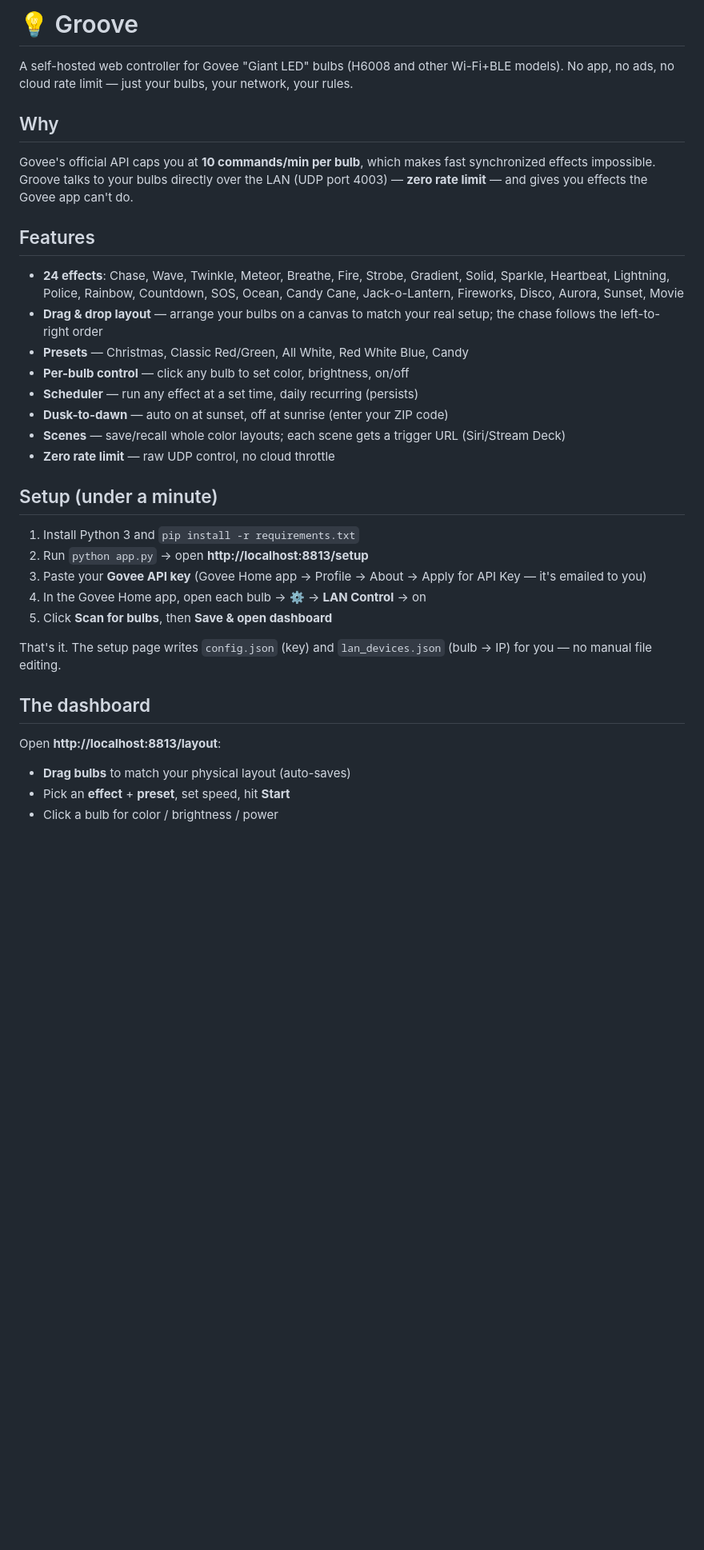
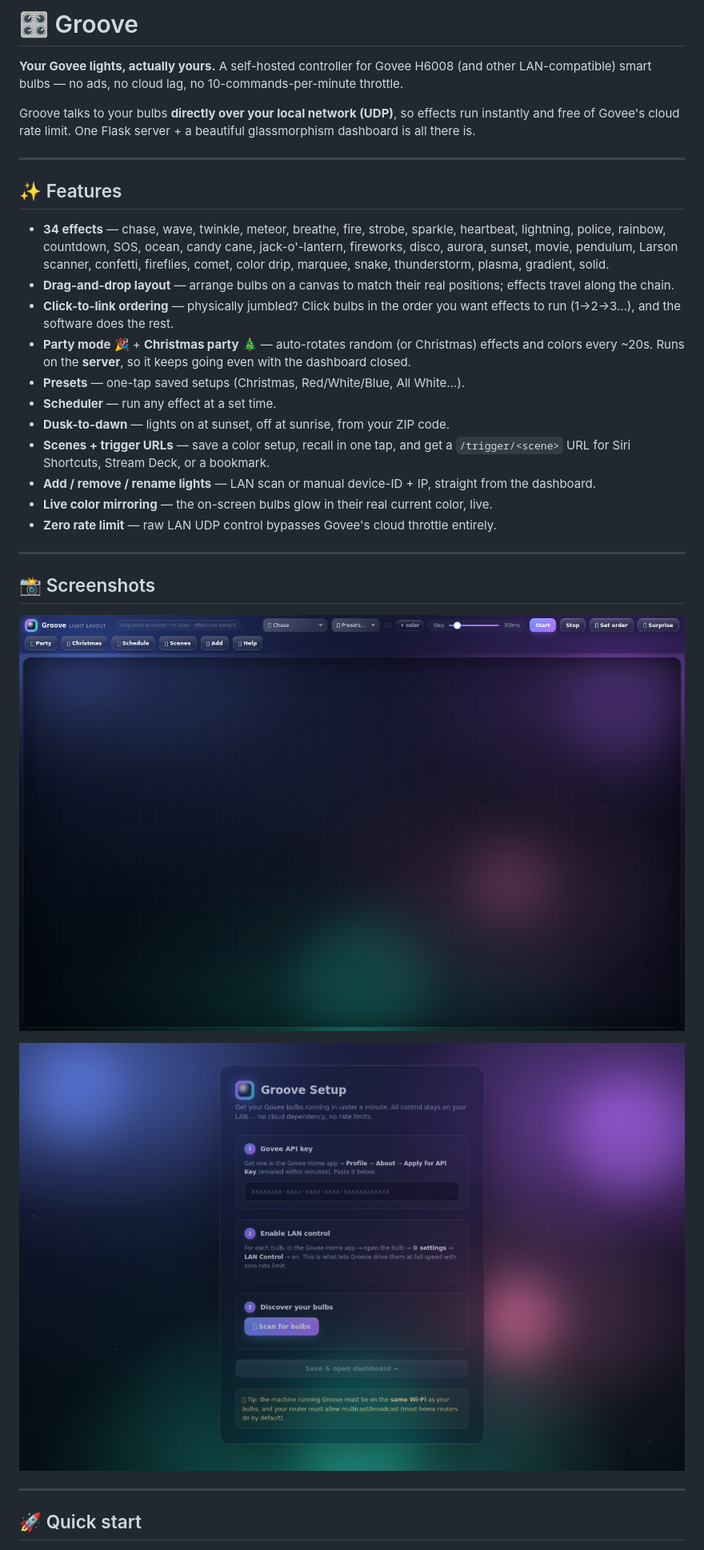
Before and after one commit to Predator04/Groove, a Markdown page: README.md, the part around one of its changes. Shown at 80% size. Rendered like a GitHub page; pictures changed too: screenshots/dashboard.png (added), screenshots/setup.png (added); blank space fills up the shorter version.

Commit message:
v2.0.0: in-app help guide, full README + screenshots, Windows .exe + Docker/Synology packaging, config-data dir separation, server-side party mode

```diff
--- a/README.md
+++ b/README.md
@@ -1,46 +1,34 @@
-# 💡 Groove
+# 🎛 Groove
 
-A self-hosted web controller for Govee "Giant LED" bulbs (H6008 and other
-Wi-Fi+BLE models). No app, no ads, no cloud rate limit — just your bulbs,
-your network, your rules.
+**Your Govee lights, actually yours.** A self-hosted controller for Govee H6008 (and other LAN-compatible) smart bulbs — no ads, no cloud lag, no 10-commands-per-minute throttle.
 
-## Why
+Groove talks to your bulbs **directly over your local network (UDP)**, so effects run instantly and free of Govee's cloud rate limit. One Flask server + a beautiful glassmorphism dashboard is all there is.
 
-Govee's official API caps you at **10 commands/min per bulb**, which makes
-fast synchronized effects impossible. Groove talks to your bulbs directly
-over the LAN (UDP port 4003) — **zero rate limit** — and gives you effects
-the Govee app can't do.
+---
 
-## Features
+## ✨ Features
 
-- **24 effects**: Chase, Wave, Twinkle, Meteor, Breathe, Fire, Strobe, Gradient,
-  Solid, Sparkle, Heartbeat, Lightning, Police, Rainbow, Countdown, SOS, Ocean,
-  Candy Cane, Jack-o-Lantern, Fireworks, Disco, Aurora, Sunset, Movie
-- **Drag & drop layout** — arrange your bulbs on a canvas to match your real
-  setup; the chase follows the left-to-right order
-- **Presets** — Christmas, Classic Red/Green, All White, Red White Blue, Candy
-- **Per-bulb control** — click any bulb to set color, brightness, on/off
-- **Scheduler** — run any effect at a set time, daily recurring (persists)
-- **Dusk-to-dawn** — auto on at sunset, off at sunrise (enter your ZIP code)
-- **Scenes** — save/recall whole color layouts; each scene gets a trigger URL (Siri/Stream Deck)
-- **Zero rate limit** — raw UDP control, no cloud throttle
+- **34 effects** — chase, wave, twinkle, meteor, breathe, fire, strobe, sparkle, heartbeat, lightning, police, rainbow, countdown, SOS, ocean, candy cane, jack-o'-lantern, fireworks, disco, aurora, sunset, movie, pendulum, Larson scanner, confetti, fireflies, comet, color drip, marquee, snake, thunderstorm, plasma, gradient, solid.
+- **Drag-and-drop layout** — arrange bulbs on a canvas to match their real positions; effects travel along the chain.
+- **Click-to-link ordering** — physically jumbled? Click bulbs in the order you want effects to run (1→2→3…), and the software does the rest.
+- **Party mode** 🎉 + **Christmas party** 🎄 — auto-rotates random (or Christmas) effects and colors every ~20s. Runs on the **server**, so it keeps going even with the dashboard closed.
+- **Presets** — one-tap saved setups (Christmas, Red/White/Blue, All White…).
+- **Scheduler** — run any effect at a set time.
+- **Dusk-to-dawn** — lights on at sunset, off at sunrise, from your ZIP code.
+- **Scenes + trigger URLs** — save a color setup, recall in one tap, and get a `/trigger/<scene>` URL for Siri Shortcuts, Stream Deck, or a bookmark.
+- **Add / remove / rename lights** — LAN scan or manual device-ID + IP, straight from the dashboard.
+- **Live color mirroring** — the on-screen bulbs glow in their real current color, live.
+- **Zero rate limit** — raw LAN UDP control bypasses Govee's cloud throttle entirely.
 
-## Setup (under a minute)
+---
 
-1. Install Python 3 and `pip install -r requirements.txt`
-2. Run `python app.py` → open **http://localhost:8813/setup**
-3. Paste your **Govee API key** (Govee Home app → Profile → About → Apply for API Key — it's emailed to you)
-4. In the Govee Home app, open each bulb → ⚙️ → **LAN Control** → on
-5. Click **Scan for bulbs**, then **Save & open dashboard**
+## 📸 Screenshots
 
-That's it. The setup page writes `config.json` (key) and `lan_devices.json`
-(bulb → IP) for you — no manual file editing.
+![Dashboard](screenshots/dashboard.png)
 
-## The dashboard
+![Setup](screenshots/setup.png)
 
-Open **http://localhost:8813/layout**:
+---
 
-- **Drag bulbs** to match your physical layout (auto-saves)
-- Pick an **effect** + **preset**, set speed, hit **Start**
-- Click a bulb for color / brightness / power
+## 🚀 Quick start
 
```
Also changed, not shown: other parts of README.md (+117 -15 lines), 10 other files.
